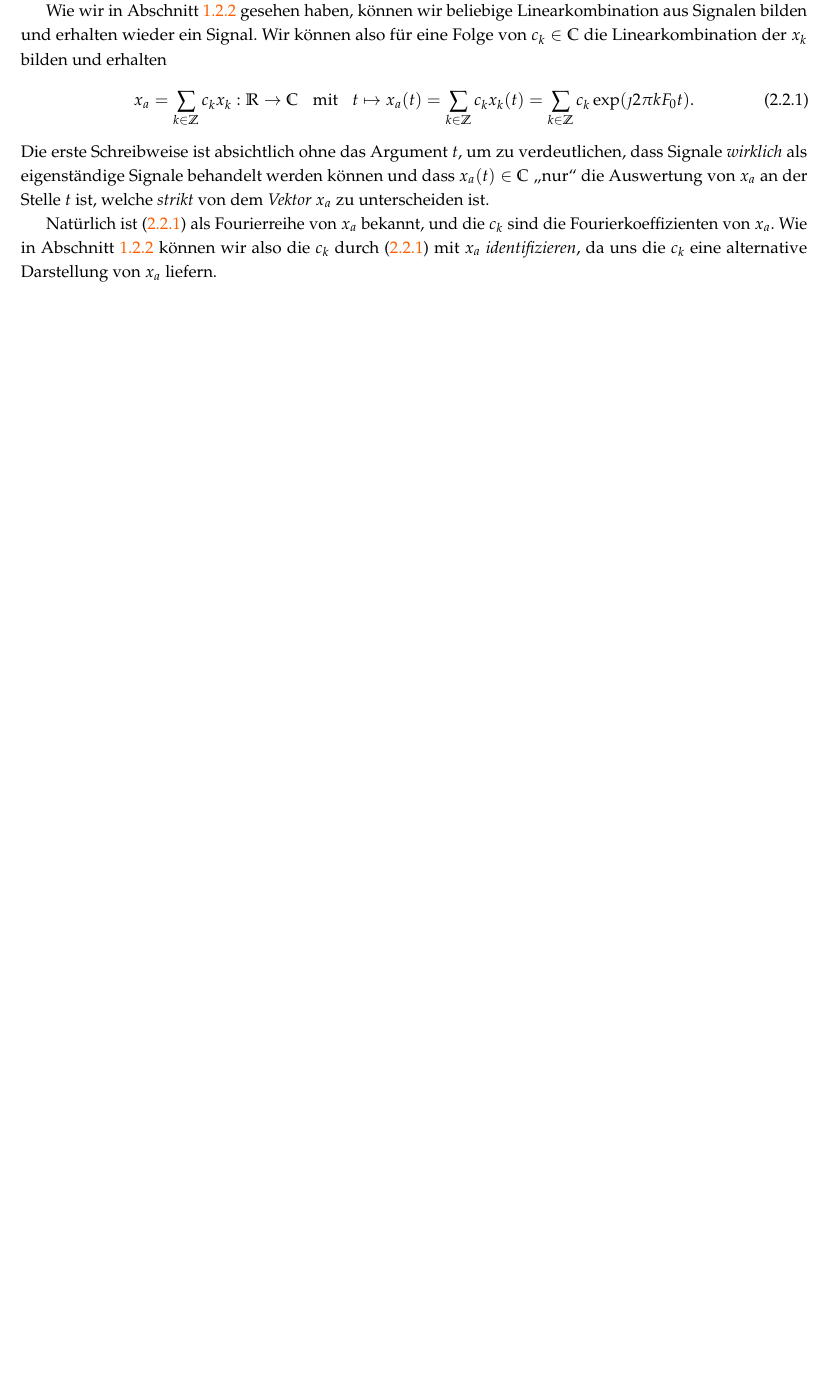
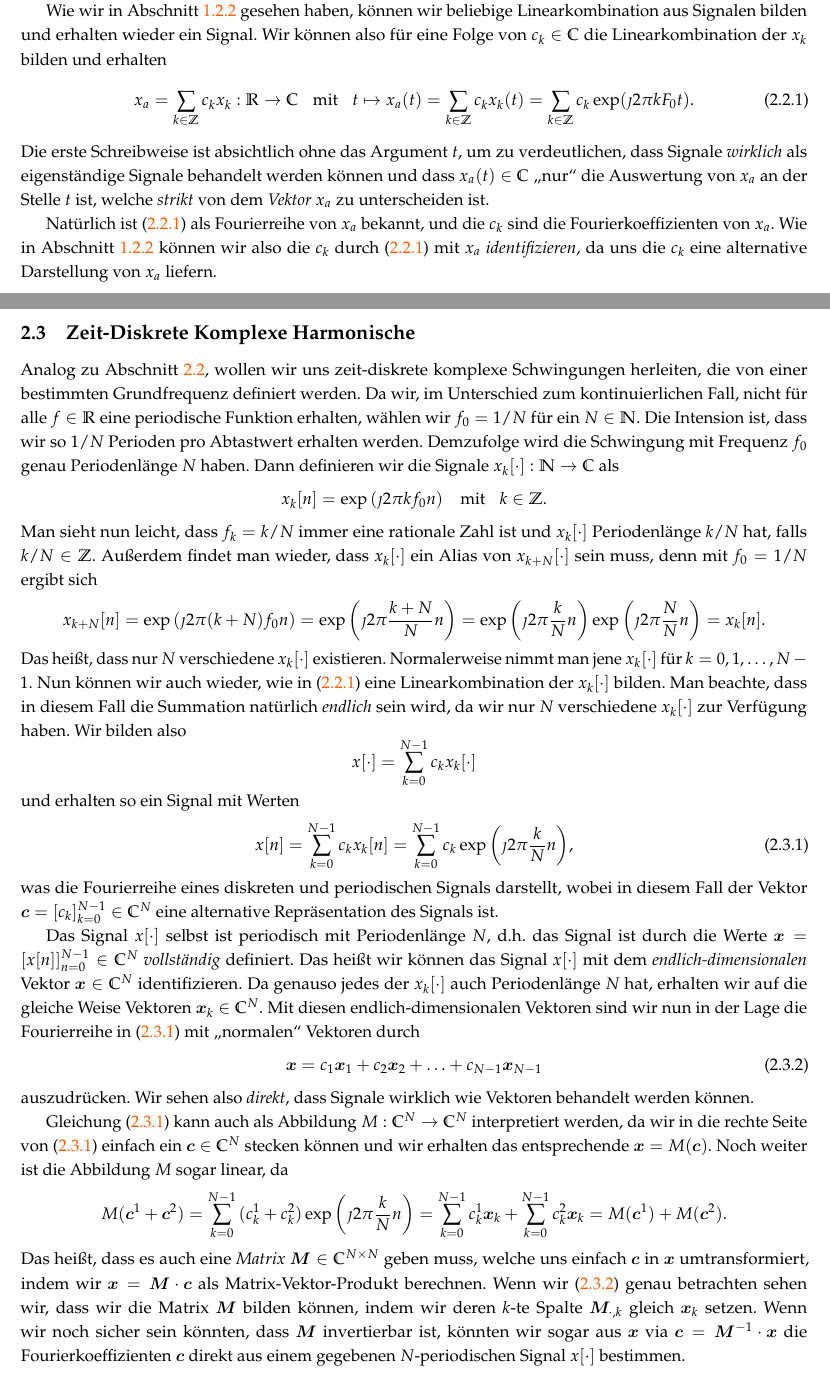
Before and after one commit to SebastianSemper/lecturenotes, a LaTeX document (dsv/dsv_script.tex, which reads dsv/content/sampling.tex): part of page 14 of 37 before the commit and two parts of pages 14 and 15 of 39 after it, the two joined at a grey line, cut so that both start at the same text, the shorter picture padded with empty space. Compiled offline with pdfLaTeX.

Commit message:
finally start sampling

```diff
--- a/dsv/content/sampling.tex
+++ b/dsv/content/sampling.tex
@@ -167,5 +167,89 @@ Wir k"onnen also f"ur eine Folge von $c_k \in \C$ die Linearkombination der $x_k
 %
 Die erste Schreibweise ist absichtlich ohne das Argument $t$, um zu verdeutlichen, dass Signale \emph{wirklich} als eigenst"andige Signale behandelt werden k"onnen und dass $x_a(t) \in \C$ \q{nur} die Auswertung von $x_a$ an der Stelle $t$ ist, welche \emph{strikt} von dem \emph{Vektor} $x_a$ zu unterscheiden ist.
 
-Nat"urlich ist \eqref{eq:fourier_series} als Fourierreihe von $x_a$ bekannt, und die $c_k$ sind die Fourierkoeffizienten von $x_a$.
-Wie in \Cref{sec:signals_vec} k"onnen wir also die $c_k$ durch \eqref{eq:fourier_series} mit $x_a$ \emph{identifizieren}, da uns die $c_k$ eine alternative Darstellung von $x_a$ liefern.
+Nat"urlich ist \eqref{eq:cont_fourier_series} als Fourierreihe von $x_a$ bekannt, und die $c_k$ sind die Fourierkoeffizienten von $x_a$.
+Wie in \Cref{sec:signals_vec} k"onnen wir also die $c_k$ durch \eqref{eq:cont_fourier_series} mit $x_a$ \emph{identifizieren}, da uns die $c_k$ eine alternative Darstellung von $x_a$ liefern.
+%
+\subsection{Zeit-Diskrete Komplexe Harmonische}
+%
+Analog zu \Cref{sec:cont_complex_harm}, wollen wir uns zeit-diskrete komplexe Schwingungen herleiten, die von einer bestimmten Grundfrequenz definiert werden.
+Da wir, im Unterschied zum kontinuierlichen Fall, nicht f"ur alle $f \in \R$ eine periodische Funktion erhalten, w"ahlen wir $f_0 = 1/N$ f"ur ein $N \in \N$.
+Die Intension ist, dass wir so $1/N$ Perioden pro Abtastwert erhalten werden.
+Demzufolge wird die Schwingung mit Frequenz $f_0$ genau Periodenl"ange $N$ haben.
+Dann definieren wir die Signale $x_k[\cdot]: \N \rightarrow \C$ als
+\[
+ x_k[n] = \exp\left(
+        \jmath 2 \pi k f_0 n
+    \right) \Text{mit} k \in \Z.
+\]
+Man sieht nun leicht, dass $f_k = k/N$ immer eine rationale Zahl ist und $x_k[\cdot]$ Periodenl"ange $k/N$ hat, falls $k/N \in \Z$.
+Au"serdem findet man wieder, dass $x_k[\cdot]$ ein Alias von $x_{k+N}[\cdot]$ sein muss, denn mit $f_0 = 1/N$ ergibt sich
+\[
+ x_{k+N}[n] = \exp\left(
+        \jmath 2 \pi (k + N) f_0 n
+    \right)
+    = \exp\left(
+        \jmath 2 \pi \frac{k + N}{N} n
+    \right)
+    = \exp\left(
+        \jmath 2 \pi \frac{k}{N} n
+    \right)
+    \exp\left(
+        \jmath 2 \pi \frac NN n
+    \right)
+    = x_k[n].
+\]
+Das hei"st, dass nur $N$ verschiedene $x_k[\cdot]$ existieren.
+Normalerweise nimmt man jene $x_k[\cdot]$ f"ur $k = 0, 1, \ldots, N-1$.
+Nun k"onnen wir auch wieder, wie in \eqref{eq:cont_fourier_series} eine Linearkombination der $x_k[\cdot]$ bilden.
+Man beachte, dass in diesem Fall die Summation nat"urlich \emph{endlich} sein wird, da wir nur $N$ verschiedene $x_k[\cdot]$ zur Verf"ugung haben.
+Wir bilden also
+\[
+    x[\cdot] = \Sum{k = 0}{N-1}{c_k x_k[\cdot]}
+\]
+und erhalten so ein Signal mit Werten
+\begin{equation}\label{eq:disc_fourier_series}
+    x[n]
+        = \Sum{k = 0}{N-1}{c_k x_k[n]}
+        = \Sum{k = 0}{N-1}{
+            c_k \exp\left(
+                \jmath 2 \pi \frac{k}{N} n
+            \right)
+        },
+\end{equation}
+was die Fourierreihe eines diskreten und periodischen Signals darstellt, wobei in diesem Fall der Vektor $\bm c = [c_k]_{k=0}^{N-1} \in \C^N$ eine alternative Repr"asentation des Signals ist.
+
+Das Signal $x[\cdot]$ selbst ist periodisch mit Periodenl"ange $N$, d.h. das Signal ist durch die Werte $\bm x = [x[n]]_{n=0}^{N-1} \in \C^N$ \emph{vollst"andig} definiert. Das hei"st wir k\"onnen das Signal $x[\cdot]$ mit dem \emph{endlich-dimensionalen} Vektor $\bm x \in \C^N$ identifizieren.
+Da genauso jedes der $x_k[\cdot]$ auch Periodenl"ange $N$ hat, erhalten wir auf die gleiche Weise Vektoren $\bm x_k \in \C^N$.
+Mit diesen endlich-dimensionalen Vektoren sind wir nun in der Lage die Fourierreihe in \eqref{eq:disc_fourier_series} mit \q{normalen} Vektoren durch
+%
+\begin{equation}\label{eq:disc_fourier_lincomb}
+    \bm x = c_1 \bm x_1 + c_2 \bm x_2 + \ldots + c_{N-1} \bm x_{N-1}
+\end{equation}
+%
+auszudr"ucken.
+Wir sehen also \emph{direkt}, dass Signale wirklich wie Vektoren behandelt werden k"onnen.
+
+\Cref{eq:disc_fourier_series} kann auch als Abbildung $M : \C^N \rightarrow \C^N$ interpretiert werden, da wir in die rechte Seite von \eqref{eq:disc_fourier_series} einfach ein $\bm c \in \C^N$ stecken k"onnen und wir erhalten das entsprechende $\bm x = M(\bm c)$.
+Noch weiter ist die Abbildung $M$ sogar linear, da
+\[
+    M(\bm c^1 + \bm c^2)
+        =  \Sum{k = 0}{N-1}{
+            (c^1_k + c^2_k) \exp\left(
+                \jmath 2 \pi \frac{k}{N} n
+            \right)
+        }
+        =  \Sum{k = 0}{N-1}{
+            c^1_k \bm x_k
+        }
+        + \Sum{k = 0}{N-1}{
+            c^2_k \bm x_k
+        }
+        = M(\bm c^1) + M(\bm c^2).
+\]
+Das hei"st, dass es auch eine \emph{Matrix} $\bm M \in \C^{N \times N}$ geben muss, welche uns einfach $\bm c$ in $\bm x$ umtransformiert, indem wir $\bm x = \bm M \cdot \bm c$ als Matrix-Vektor-Produkt berechnen.
+Wenn wir \eqref{eq:disc_fourier_lincomb} genau betrachten sehen wir, dass wir die Matrix $\bm M$ bilden k"onnen, indem wir deren $k$-te Spalte $\bm M_{\cdot, k}$ gleich $\bm x_k$ setzen.
+Wenn wir noch sicher sein k"onnten, dass $\bm M$ invertierbar ist, k"onnten wir sogar aus $\bm x$ via $\bm c = \bm M^{-1} \cdot \bm x$ die Fourierkoeffizienten $\bm c$ direkt aus einem gegebenen $N$-periodischen Signal $x[\cdot]$ bestimmen.
+%
+%
+\subsection{Finally: Abtastung von Signalen}
```
Also changed, not shown: dsv/content/sampling.tex (23 more changed lines).
